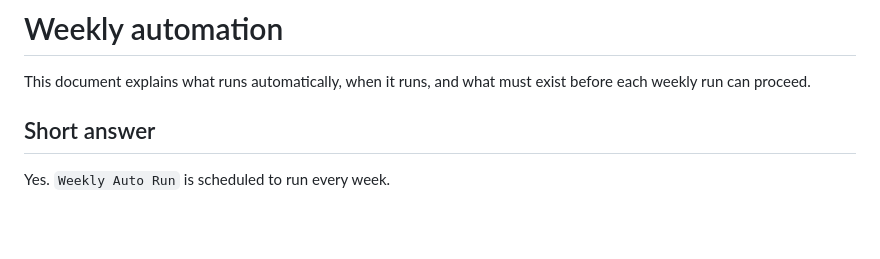
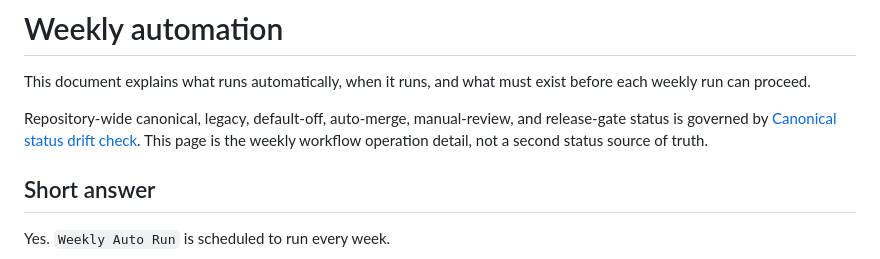
Before and after one commit to Unjuno/prompt-vote-lab, a Markdown page: docs/weekly-automation.md, the part around the change. Drawn GitHub-style; blank space fills up the shorter version.

Commit message:
Point weekly automation to canonical status source

```diff
--- a/docs/weekly-automation.md
+++ b/docs/weekly-automation.md
@@ -1,6 +1,8 @@
 # Weekly automation
 
 This document explains what runs automatically, when it runs, and what must exist before each weekly run can proceed.
+
+Repository-wide canonical, legacy, default-off, auto-merge, manual-review, and release-gate status is governed by [Canonical status drift check](./canonical-status-drift-check.md). This page is the weekly workflow operation detail, not a second status source of truth.
 
 ## Short answer
 
```
